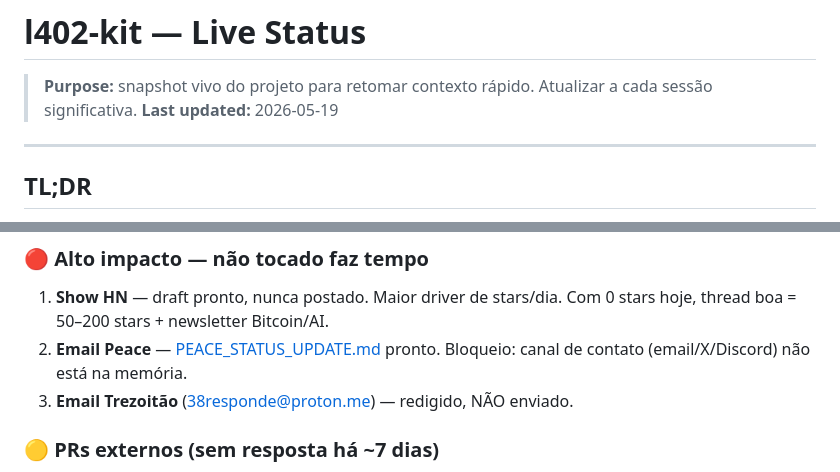
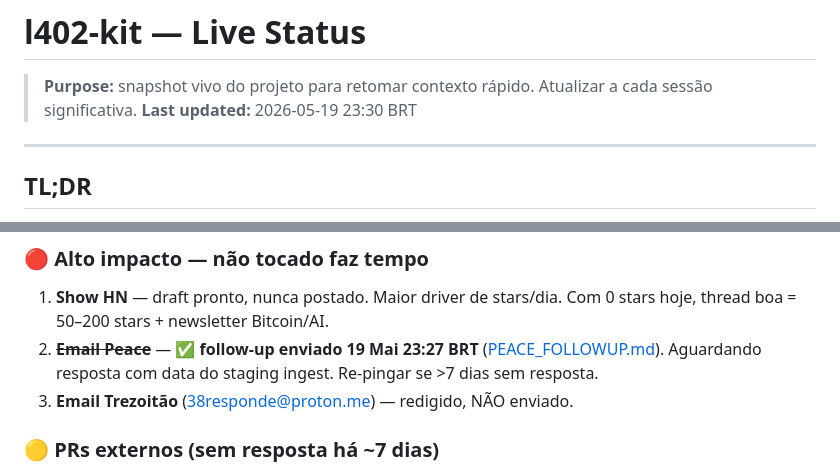
Before and after one commit to ShinyDapps/l402-kit, a Markdown page: STATUS.md, 2 parts joined by grey strips. Rendered like a GitHub page.

Commit message:
docs: log Peace follow-up sent 19 May 23:27 BRT - awaiting staging ingest timeline

```diff
--- a/STATUS.md
+++ b/STATUS.md
@@ -1,7 +1,7 @@
 # l402-kit — Live Status
 
 > **Purpose:** snapshot vivo do projeto para retomar contexto rápido. Atualizar a cada sessão significativa.
-> **Last updated:** 2026-05-19
+> **Last updated:** 2026-05-19 23:30 BRT
 
 ---
 
@@ -65,7 +65,7 @@ Cron a cada 30min. 5 anéis ativos. Filtro de repos mortos adicionado em 2026-05
 
 ### 🔴 Alto impacto — não tocado faz tempo
 1. **Show HN** — draft pronto, nunca postado. Maior driver de stars/dia. Com 0 stars hoje, thread boa = 50–200 stars + newsletter Bitcoin/AI.
-2. **Email Peace** — [PEACE_STATUS_UPDATE.md](PEACE_STATUS_UPDATE.md) pronto. Bloqueio: canal de contato (email/X/Discord) não está na memória.
+2. ~~**Email Peace**~~ — ✅ **follow-up enviado 19 Mai 23:27 BRT** ([PEACE_FOLLOWUP.md](PEACE_FOLLOWUP.md)). Aguardando resposta com data do staging ingest. Re-pingar se >7 dias sem resposta.
 3. **Email Trezoitão** (38responde@proton.me) — redigido, NÃO enviado.
 
 ### 🟡 PRs externos (sem resposta há ~7 dias)
```
Also changed, not shown: PEACE_FOLLOWUP.md (added, +59 -0 lines).
